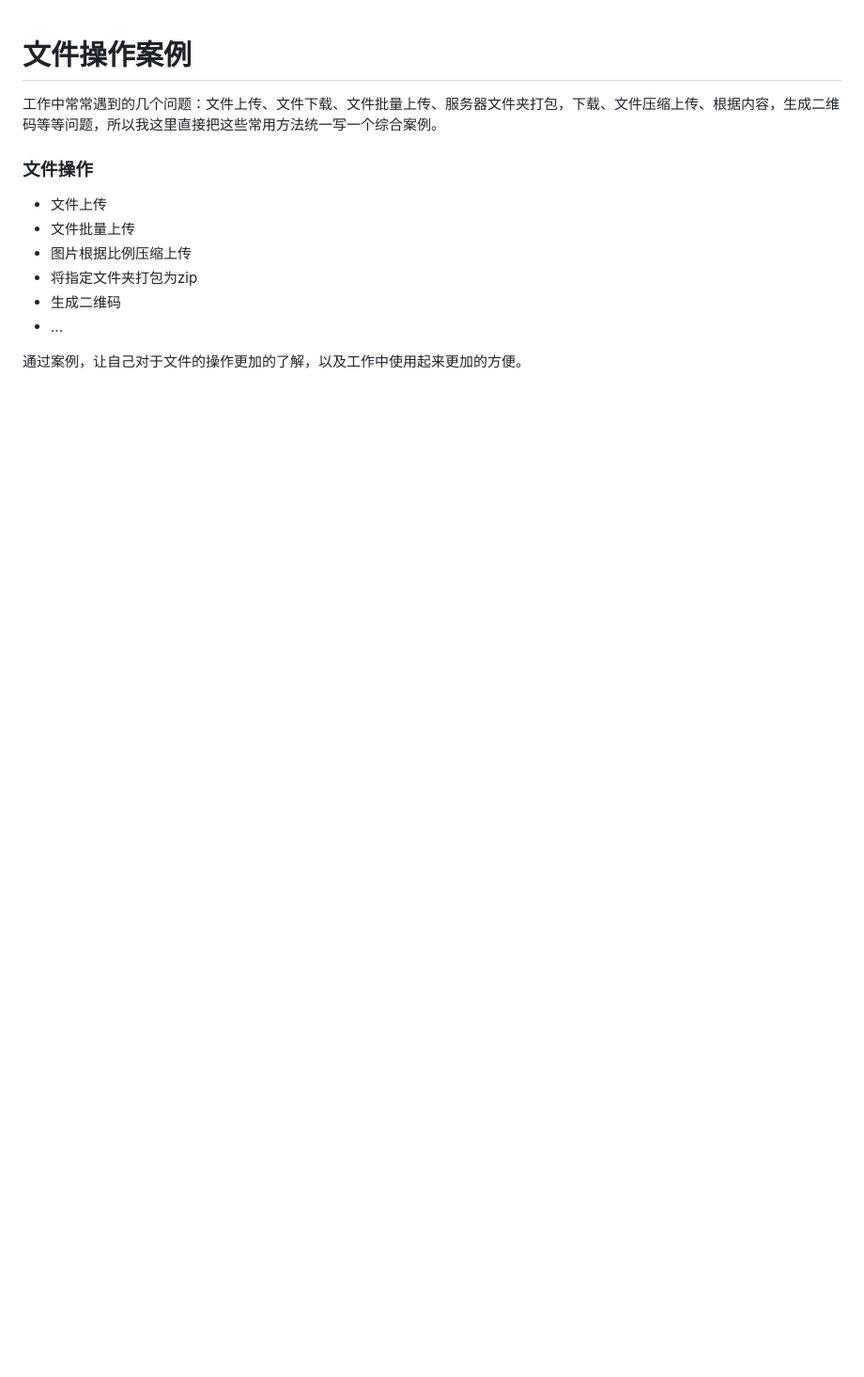
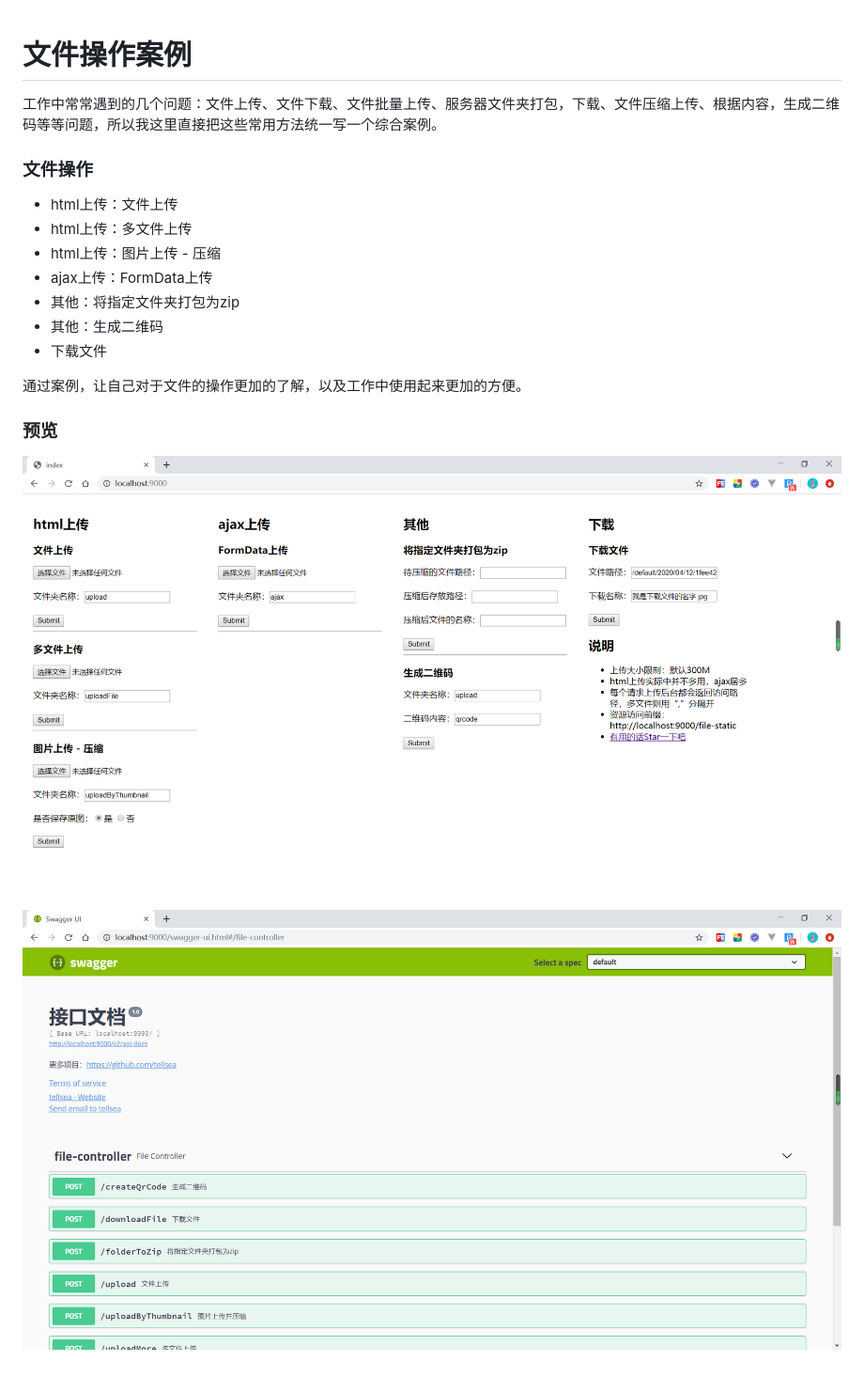
Before and after one commit to Tellsea/file-server, a Markdown page: README.md, the part around the change. Shown: that part at 94% size. GitHub-like rendering; pictures changed too: doc/images/index.png (added), doc/images/swagger.png (added); blank space fills up the shorter version.

```diff
--- a/README.md
+++ b/README.md
@@ -4,11 +4,18 @@
 
 ### 文件操作
 
-- 文件上传
-- 文件批量上传
-- 图片根据比例压缩上传
-- 将指定文件夹打包为zip
-- 生成二维码
-- ...
+- html上传：文件上传
+- html上传：多文件上传
+- html上传：图片上传 - 压缩
+- ajax上传：FormData上传
+- 其他：将指定文件夹打包为zip
+- 其他：生成二维码
+- 下载文件
 
 通过案例，让自己对于文件的操作更加的了解，以及工作中使用起来更加的方便。
+
+### 预览
+
+![在这里插入图片描述](https://github.com/Tellsea/file-server/blob/master/doc/images/index.png)
+
+![在这里插入图片描述](https://github.com/Tellsea/file-server/blob/master/doc/images/swagger.png)
```
Also changed, not shown: 9 other files.
